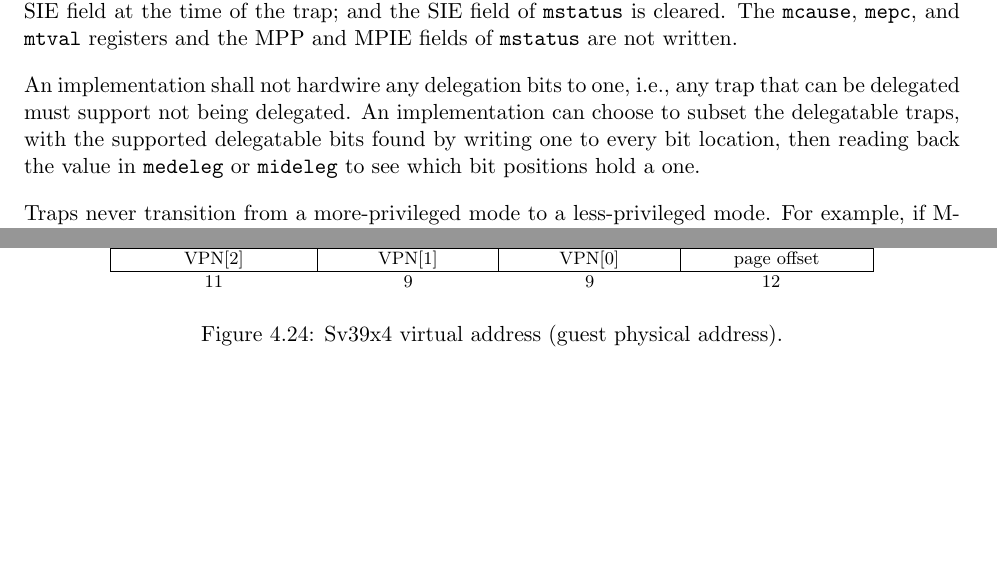
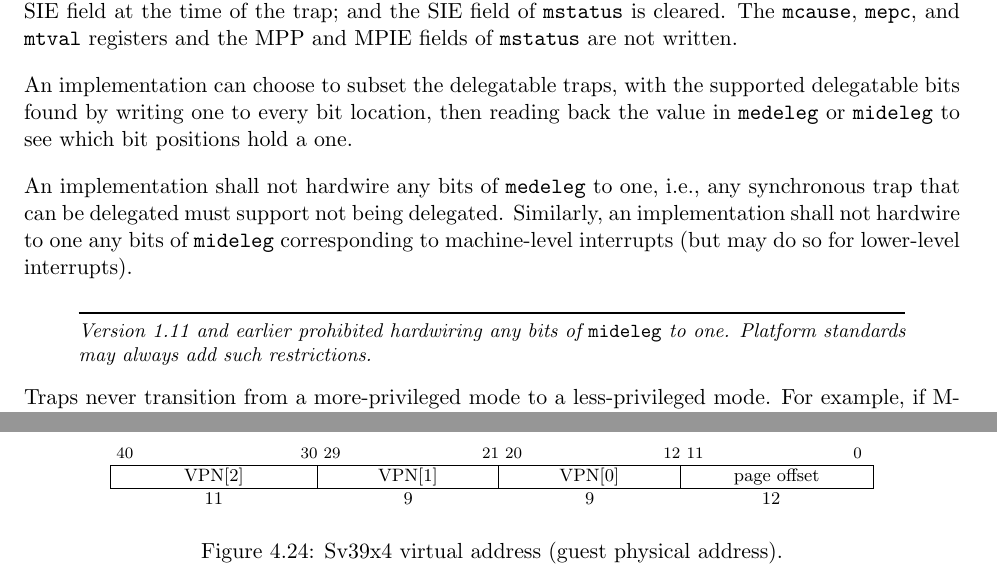
Before and after one commit to riscv/riscv-isa-manual, a LaTeX thesis (src/riscv-privileged.tex, which reads src/machine.tex): two parts of pages 41 and 100 of 109 before the commit and two parts of pages 41 and 102 of 111 after it, joined at a grey line, cut so that both start at the same text, the shorter picture padded with empty space. Compiled offline with pdfLaTeX.

Commit message:
Permit hardwiring of some mideleg bits to 1
On behalf of @jhauser-us

```diff
--- a/src/machine.tex
+++ b/src/machine.tex
@@ -1223,12 +1223,23 @@ the SIE field of {\tt mstatus} is cleared.
 The {\tt mcause}, {\tt mepc}, and {\tt mtval} registers and the MPP and
 MPIE fields of {\tt mstatus} are not written.
 
-An implementation shall not hardwire any delegation bits to one, i.e.,
-any trap that can be delegated must support not being delegated.  An
+An
 implementation can choose to subset the delegatable traps, with the
 supported delegatable bits found by writing one to every bit location,
 then reading back the value in {\tt medeleg} or {\tt mideleg} to see
 which bit positions hold a one.
+
+An implementation shall not hardwire any bits of {\tt medeleg} to one, i.e.,
+any synchronous trap that can be delegated must support not being delegated.
+Similarly, an implementation shall not hardwire to one any bits of
+{\tt mideleg} corresponding to machine-level interrupts (but may do so
+for lower-level interrupts).
+
+\begin{commentary}
+Version 1.11 and earlier prohibited hardwiring any bits of {\tt mideleg}
+to one.
+Platform standards may always add such restrictions.
+\end{commentary}
 
 Traps never transition from a more-privileged mode to a less-privileged mode.
 For example, if M-mode has delegated illegal instruction exceptions to S-mode, and
```
